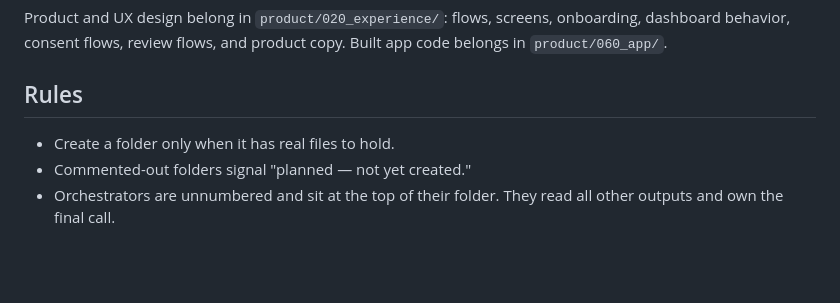
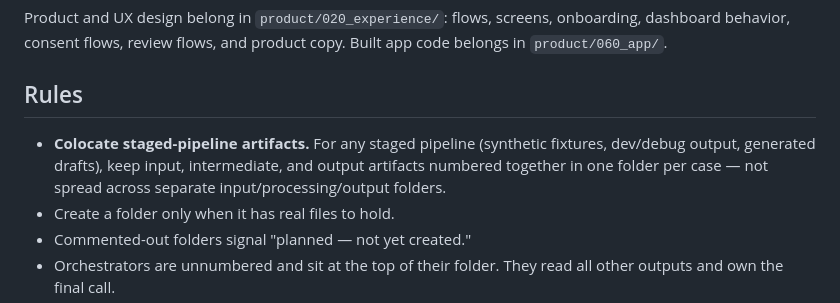
Before and after one commit to Jair33190Jair/AI-Python-Human_Project_OS, a Markdown page: product/020_conventions/11_project_structure.md, the part around the change. GitHub-like rendering; blank space fills up the shorter version.

Commit message:
nice ref

```diff
--- a/product/020_conventions/11_project_structure.md
+++ b/product/020_conventions/11_project_structure.md
@@ -121,6 +121,10 @@ flows, and product copy. Built app code belongs in `product/060_app/`.
 
 ## Rules
 
+- **Colocate staged-pipeline artifacts.** For any staged pipeline (synthetic
+  fixtures, dev/debug output, generated drafts), keep input, intermediate, and
+  output artifacts numbered together in one folder per case — not spread
+  across separate input/processing/output folders.
 - Create a folder only when it has real files to hold.
 - Commented-out folders signal "planned — not yet created."
 - Orchestrators are unnumbered and sit at the top of their
```
Also changed, not shown: 2 other files.
